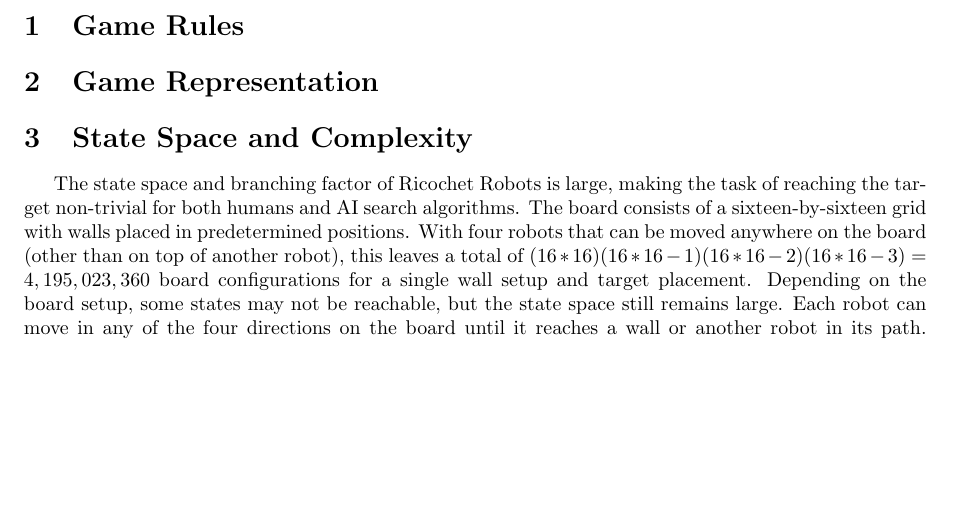
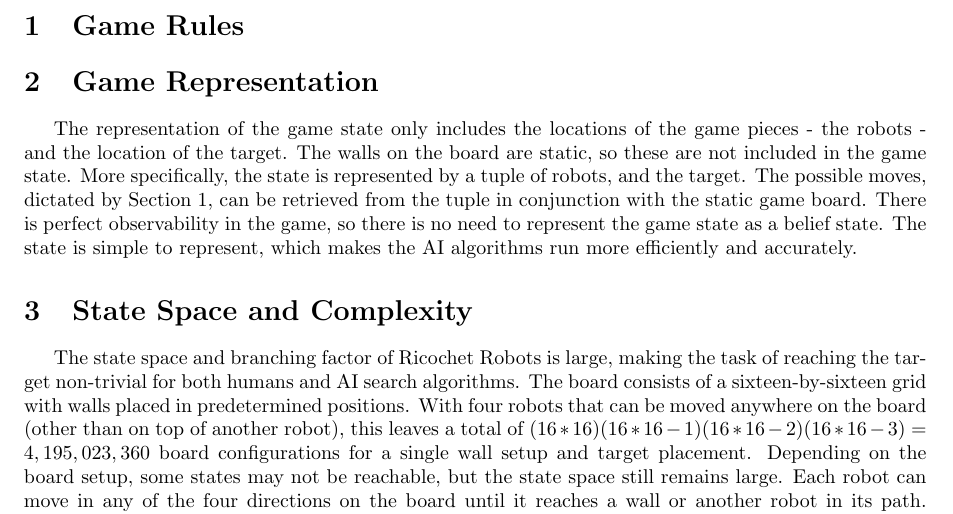
Before and after one commit to jackdreinhardt/AI-Project-1, a LaTeX document (Report1.tex): part of page 2 of 4, cut so that both start at the same text, the shorter picture padded with empty space. Compiled offline with pdfLaTeX.

Commit message:
Added game rep section

```diff
--- a/Report1.tex
+++ b/Report1.tex
@@ -26,9 +26,11 @@
 \thispagestyle{empty}
 \newpage
 \section{Game Rules}
-
+\label{sec:gameRules}
 
 \section{Game Representation}
+\label{sec:gameRep}
+The representation of the game state only includes the locations of the game pieces - the robots - and the location of the target. The walls on the board are static, so these are not included in the game state. More specifically, the state is represented by a tuple of robots, and the target. The possible moves, dictated by Section \ref{sec:gameRules}, can be retrieved from the tuple in conjunction with the static game board. There is perfect observability in the game, so there is no need to represent the game state as a belief state. The state is simple to represent, which makes the AI algorithms run more efficiently and accurately.
 
 
 \section{State Space and Complexity}
```
